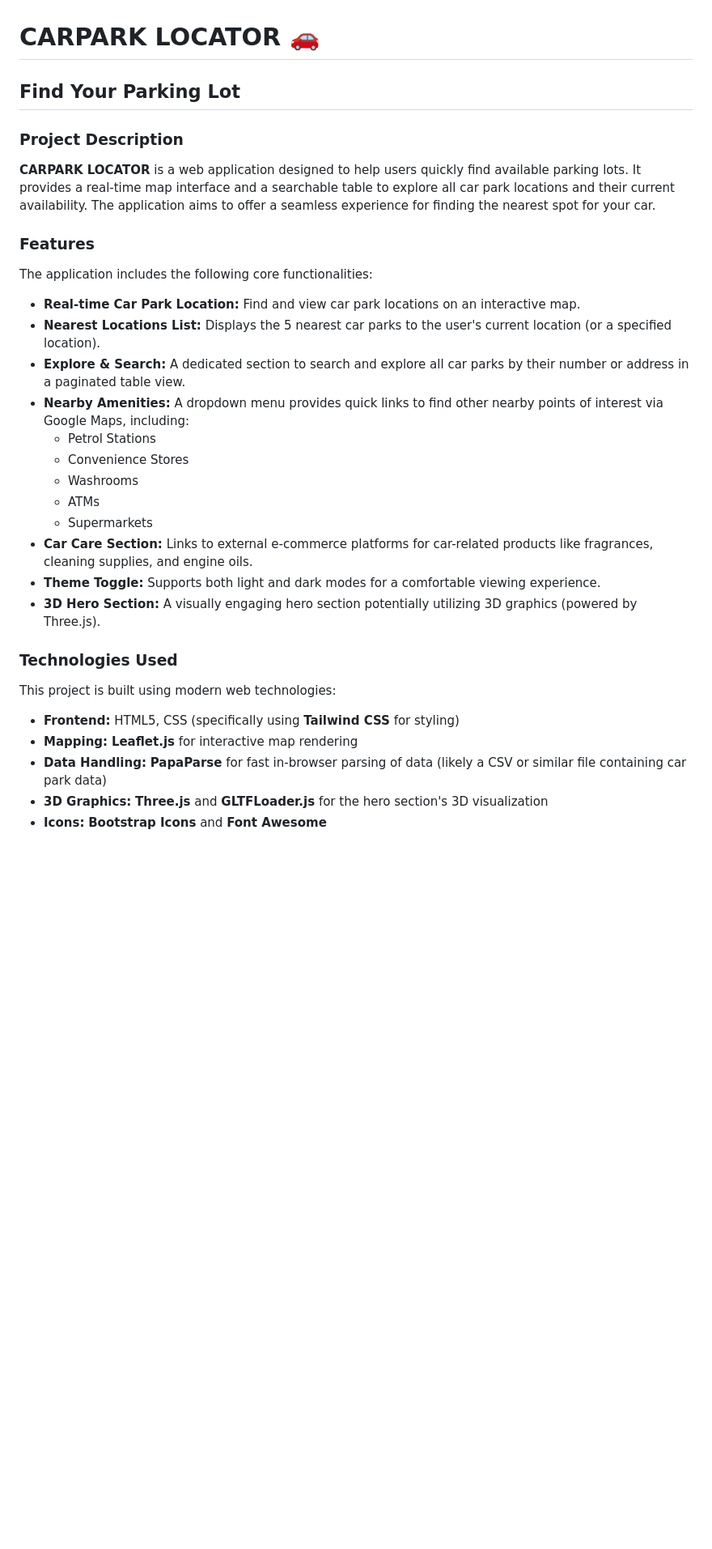
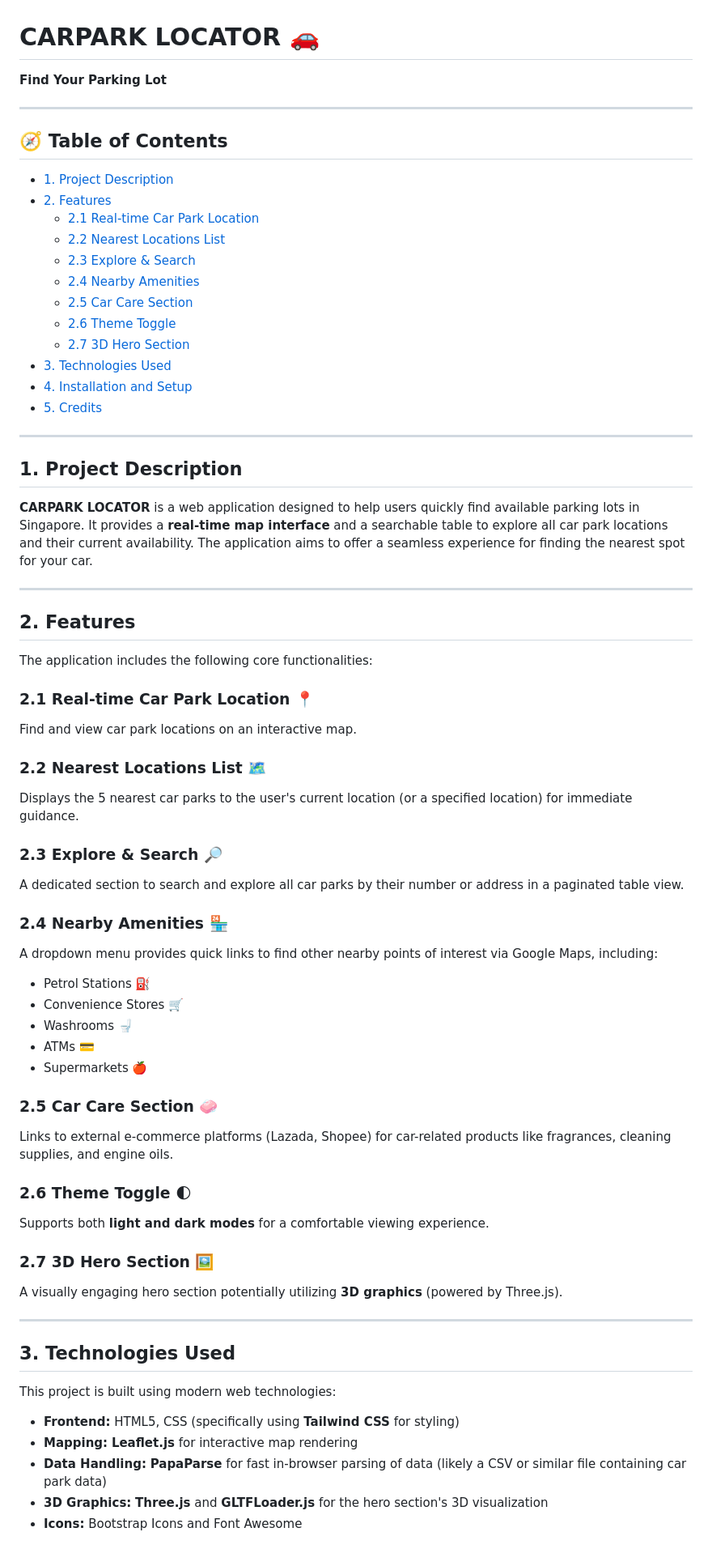
Before and after one commit to raymond072002/Real_time_Carpark_finder, a Markdown page: readme.md, the part around the change printed below. Shown: that part at 81% size. Rendered like a GitHub page; blank space fills up the shorter version.

Commit message:
Improve readme formatting and project details
Updated the readme to enhance formatting, add a table of contents, and clarify project details.

```diff
--- a/readme.md
+++ b/readme.md
@@ -1,32 +1,71 @@
 # CARPARK LOCATOR 🚗
 
-## Find Your Parking Lot
+**Find Your Parking Lot**
 
-### Project Description
-**CARPARK LOCATOR** is a web application designed to help users quickly find available parking lots. It provides a real-time map interface and a searchable table to explore all car park locations and their current availability. The application aims to offer a seamless experience for finding the nearest spot for your car.
+---
 
-### Features
+## 🧭 Table of Contents
+
+* [1. Project Description](#1-project-description)
+* [2. Features](#2-features)
+    * [2.1 Real-time Car Park Location](#21-real-time-car-park-location)
+    * [2.2 Nearest Locations List](#22-nearest-locations-list)
+    * [2.3 Explore & Search](#23-explore--search)
+    * [2.4 Nearby Amenities](#24-nearby-amenities)
+    * [2.5 Car Care Section](#25-car-care-section)
+    * [2.6 Theme Toggle](#26-theme-toggle)
+    * [2.7 3D Hero Section](#27-3d-hero-section)
+* [3. Technologies Used](#3-technologies-used)
+* [4. Installation and Setup](#4-installation-and-setup)
+* [5. Credits](#5-credits)
+
+---
+
+## 1. Project Description
+
+**CARPARK LOCATOR** is a web application designed to help users quickly find available parking lots in Singapore. It provides a **real-time map interface** and a searchable table to explore all car park locations and their current availability. The application aims to offer a seamless experience for finding the nearest spot for your car.
+
+---
+
+## 2. Features
+
 The application includes the following core functionalities:
 
-* **Real-time Car Park Location:** Find and view car park locations on an interactive map.
-* **Nearest Locations List:** Displays the 5 nearest car parks to the user's current location (or a specified location).
-* **Explore & Search:** A dedicated section to search and explore all car parks by their number or address in a paginated table view.
-* **Nearby Amenities:** A dropdown menu provides quick links to find other nearby points of interest via Google Maps, including:
-    * Petrol Stations
-    * Convenience Stores
-    * Washrooms
-    * ATMs
-    * Supermarkets
-* **Car Care Section:** Links to external e-commerce platforms for car-related products like fragrances, cleaning supplies, and engine oils.
-* **Theme Toggle:** Supports both light and dark modes for a comfortable viewing experience.
-* **3D Hero Section:** A visually engaging hero section potentially utilizing 3D graphics (powered by Three.js).
+### 2.1 Real-time Car Park Location 📍
+Find and view car park locations on an interactive map.
 
-### Technologies Used
+### 2.2 Nearest Locations List 🗺️
+Displays the 5 nearest car parks to the user's current location (or a specified location) for immediate guidance.
+
+### 2.3 Explore & Search 🔎
+A dedicated section to search and explore all car parks by their number or address in a paginated table view.
+
+### 2.4 Nearby Amenities 🏪
+A dropdown menu provides quick links to find other nearby points of interest via Google Maps, including:
+* Petrol Stations ⛽
+* Convenience Stores 🛒
+* Washrooms 🚽
+* ATMs 💳
+* Supermarkets 🍎
+
+### 2.5 Car Care Section 🧼
+Links to external e-commerce platforms (Lazada, Shopee) for car-related products like fragrances, cleaning supplies, and engine oils.
+
+### 2.6 Theme Toggle 🌓
+Supports both **light and dark modes** for a comfortable viewing experience.
+
+### 2.7 3D Hero Section 🖼️
+A visually engaging hero section potentially utilizing **3D graphics** (powered by Three.js).
+
+---
+
+## 3. Technologies Used
+
 This project is built using modern web technologies:
 
 * **Frontend:** HTML5, CSS (specifically using **Tailwind CSS** for styling)
 * **Mapping:** **Leaflet.js** for interactive map rendering
 * **Data Handling:** **PapaParse** for fast in-browser parsing of data (likely a CSV or similar file containing car park data)
 * **3D Graphics:** **Three.js** and **GLTFLoader.js** for the hero section's 3D visualization
-* **Icons:** **Bootstrap Icons** and **Font Awesome**
+* **Icons:** Bootstrap Icons and Font Awesome
 
```
Also changed, not shown: other parts of readme.md (+9 -5 lines).
